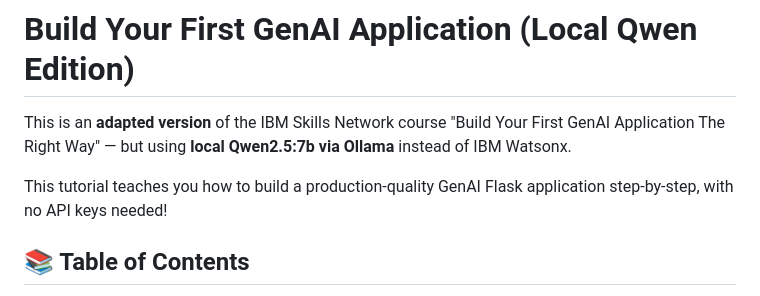
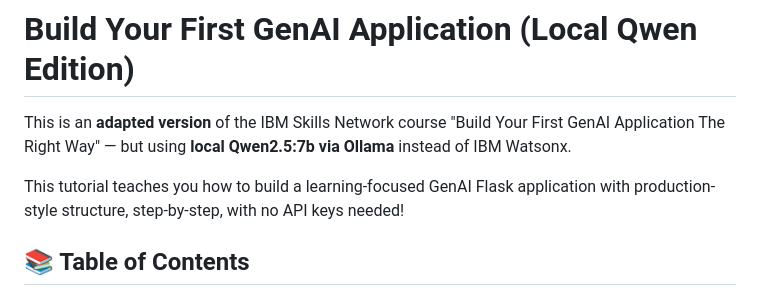
Before and after one commit to ssadiqh/genai_flask_app_local, a Markdown page: README.md, the part around the change. Rendered like a GitHub page.

Commit message:
Soften README: change 'production-quality' to 'learning-focused with production-style structure'

```diff
--- a/README.md
+++ b/README.md
@@ -2,7 +2,7 @@
 
 This is an **adapted version** of the IBM Skills Network course "Build Your First GenAI Application The Right Way" — but using **local Qwen2.5:7b via Ollama** instead of IBM Watsonx.
 
-This tutorial teaches you how to build a production-quality GenAI Flask application step-by-step, with no API keys needed!
+This tutorial teaches you how to build a learning-focused GenAI Flask application with production-style structure, step-by-step, with no API keys needed!
 
 ## 📚 Table of Contents
 
```
